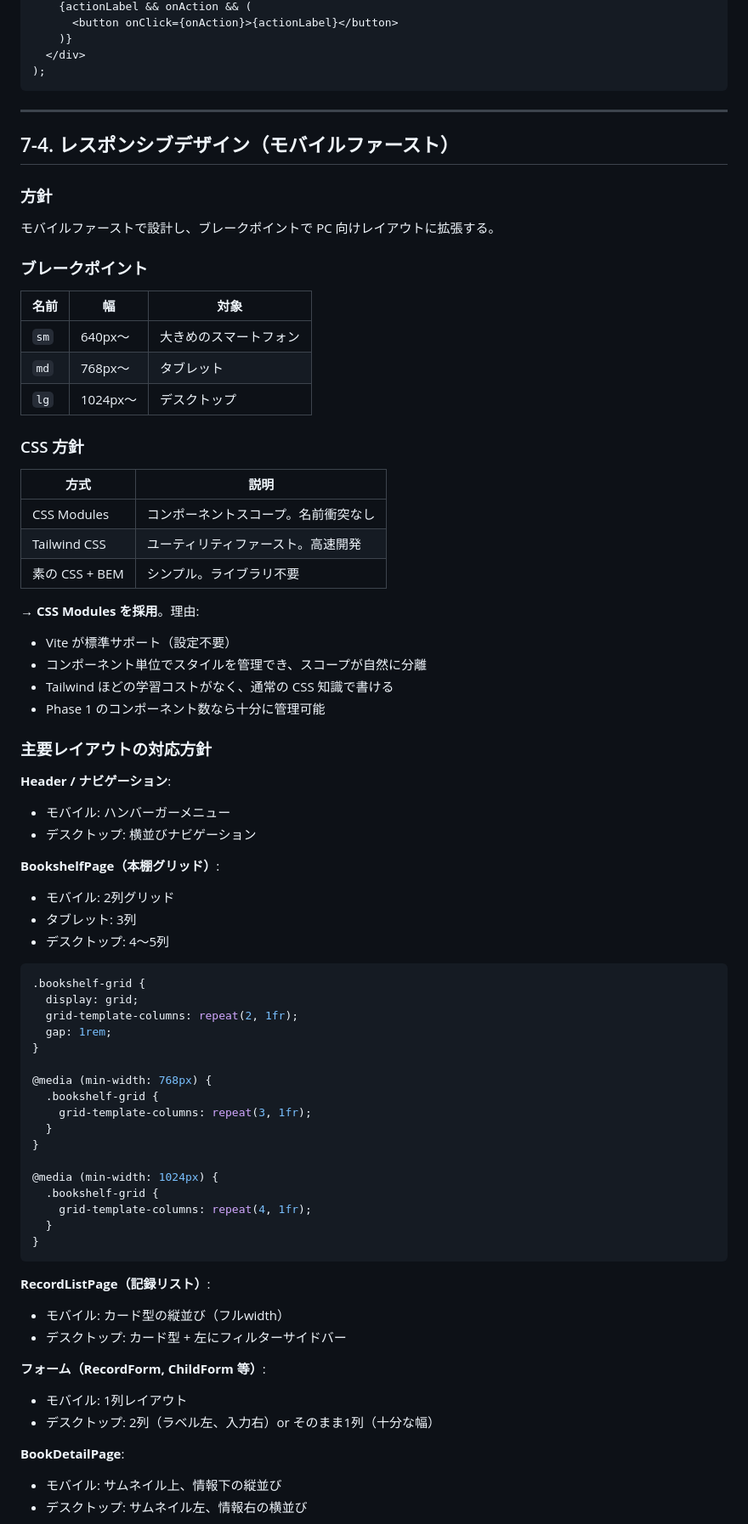
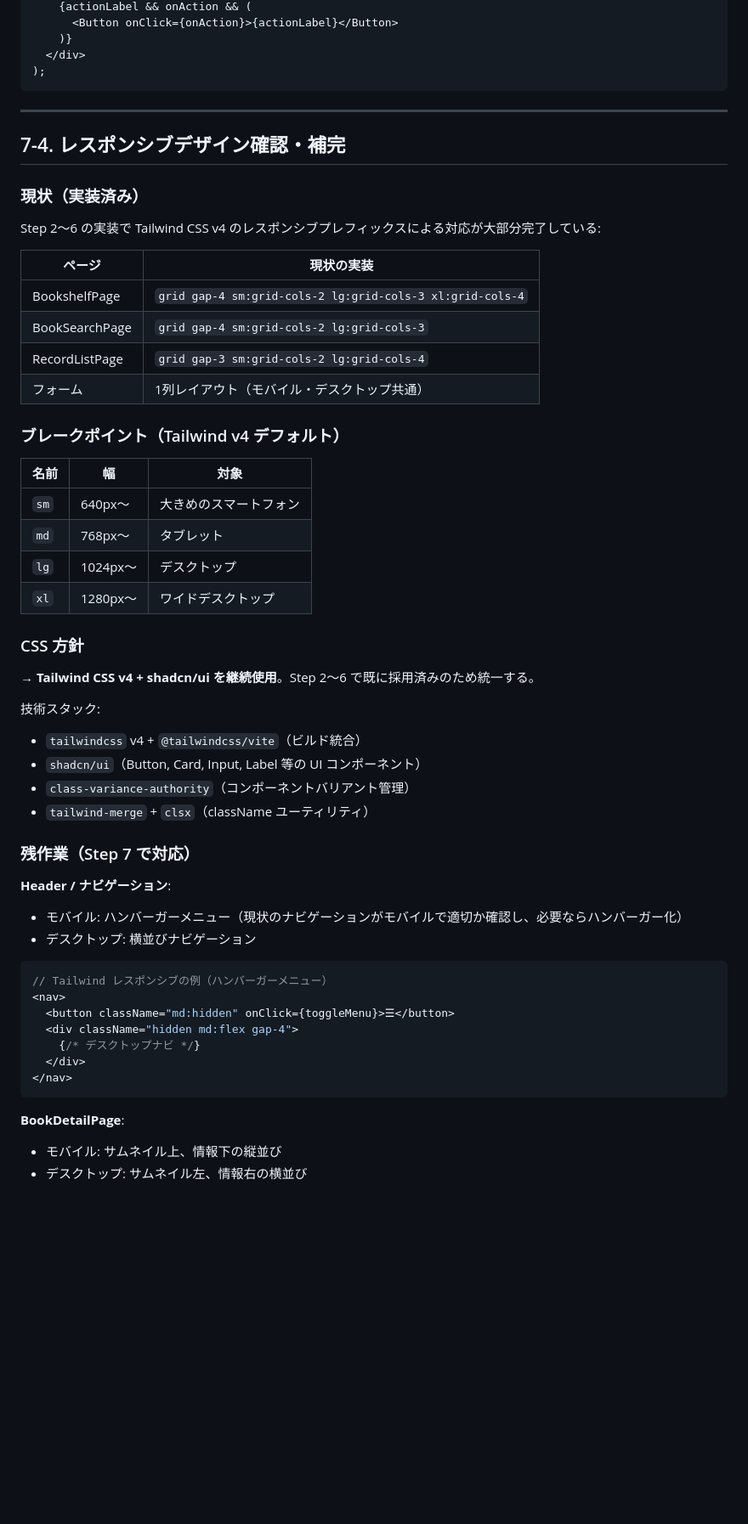
Before and after one commit to ryamate/picture-book-log-web-app, a Markdown page: docs/plans/step7-finishing.md, the part around one of its changes. Shown at 85% size. Drawn GitHub-style; blank space fills up the shorter version.

Commit message:
docs: Step 7 プランを実装に合わせて更新
Co-Authored-By: Claude Opus 4.6 (1M context) <noreply@anthropic.com>

````diff
--- a/docs/plans/step7-finishing.md
+++ b/docs/plans/step7-finishing.md
@@ -257,5 +257,5 @@ const EmptyState = ({ message, actionLabel, onAction }: EmptyStateProps) => (
     {actionLabel && onAction && (
-      <button onClick={onAction}>{actionLabel}</button>
+      <Button onClick={onAction}>{actionLabel}</Button>
     )}
   </div>
 );
@@ -263,72 +263,53 @@ const EmptyState = ({ message, actionLabel, onAction }: EmptyStateProps) => (
 
 ---
 
-## 7-4. レスポンシブデザイン（モバイルファースト）
+## 7-4. レスポンシブデザイン確認・補完
 
-### 方針
+### 現状（実装済み）
 
-モバイルファーストで設計し、ブレークポイントで PC 向けレイアウトに拡張する。
+Step 2〜6 の実装で Tailwind CSS v4 のレスポンシブプレフィックスによる対応が大部分完了している:
 
-### ブレークポイント
+| ページ | 現状の実装 |
+|---|---|
+| BookshelfPage | `grid gap-4 sm:grid-cols-2 lg:grid-cols-3 xl:grid-cols-4` |
+| BookSearchPage | `grid gap-4 sm:grid-cols-2 lg:grid-cols-3` |
+| RecordListPage | `grid gap-3 sm:grid-cols-2 lg:grid-cols-4` |
+| フォーム | 1列レイアウト（モバイル・デスクトップ共通） |
+
+### ブレークポイント（Tailwind v4 デフォルト）
 
 | 名前 | 幅 | 対象 |
 |---|---|---|
 | `sm` | 640px〜 | 大きめのスマートフォン |
 | `md` | 768px〜 | タブレット |
 | `lg` | 1024px〜 | デスクトップ |
+| `xl` | 1280px〜 | ワイドデスクトップ |
 
 ### CSS 方針
 
-| 方式 | 説明 |
-|---|---|
-| CSS Modules | コンポーネントスコープ。名前衝突なし |
-| Tailwind CSS | ユーティリティファースト。高速開発 |
-| 素の CSS + BEM | シンプル。ライブラリ不要 |
+→ **Tailwind CSS v4 + shadcn/ui を継続使用**。Step 2〜6 で既に採用済みのため統一する。
 
-→ **CSS Modules を採用**。理由:
-- Vite が標準サポート（設定不要）
-- コンポーネント単位でスタイルを管理でき、スコープが自然に分離
-- Tailwind ほどの学習コストがなく、通常の CSS 知識で書ける
-- Phase 1 のコンポーネント数なら十分に管理可能
+技術スタック:
+- `tailwindcss` v4 + `@tailwindcss/vite`（ビルド統合）
+- `shadcn/ui`（Button, Card, Input, Label 等の UI コンポーネント）
+- `class-variance-authority`（コンポーネントバリアント管理）
+- `tailwind-merge` + `clsx`（className ユーティリティ）
 
-### 主要レイアウトの対応方針
+### 残作業（Step 7 で対応）
 
 **Header / ナビゲーション**:
-- モバイル: ハンバーガーメニュー
+- モバイル: ハンバーガーメニュー（現状のナビゲーションがモバイルで適切か確認し、必要ならハンバーガー化）
 - デスクトップ: 横並びナビゲーション
 
-**BookshelfPage（本棚グリッド）**:
-- モバイル: 2列グリッド
-- タブレット: 3列
-- デスクトップ: 4〜5列
-
-```css
-.bookshelf-grid {
-  display: grid;
-  grid-template-columns: repeat(2, 1fr);
-  gap: 1rem;
-}
-
-@media (min-width: 768px) {
-  .bookshelf-grid {
-    grid-template-columns: repeat(3, 1fr);
-  }
-}
-
-@media (min-width: 1024px) {
-  .bookshelf-grid {
-    grid-template-columns: repeat(4, 1fr);
-  }
-}
+```typescript
+// Tailwind レスポンシブの例（ハンバーガーメニュー）
+<nav>
+  <button className="md:hidden" onClick={toggleMenu}>☰</button>
+  <div className="hidden md:flex gap-4">
+    {/* デスクトップナビ */}
+  </div>
+</nav>
 ```
-
-**RecordListPage（記録リスト）**:
-- モバイル: カード型の縦並び（フルwidth）
-- デスクトップ: カード型 + 左にフィルターサイドバー
-
-**フォーム（RecordForm, ChildForm 等）**:
-- モバイル: 1列レイアウト
-- デスクトップ: 2列（ラベル左、入力右）or そのまま1列（十分な幅）
 
 **BookDetailPage**:
 - モバイル: サムネイル上、情報下の縦並び
````
Also changed, not shown: other parts of docs/plans/step7-finishing.md (+61 -53 lines).
